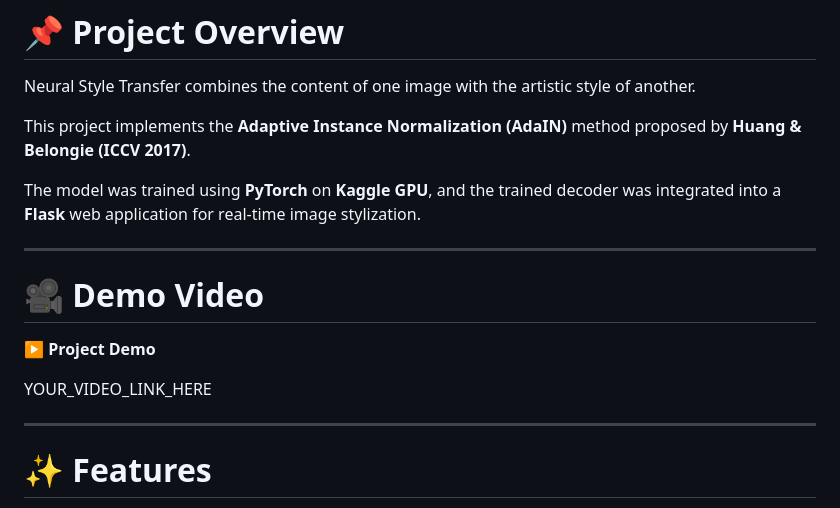
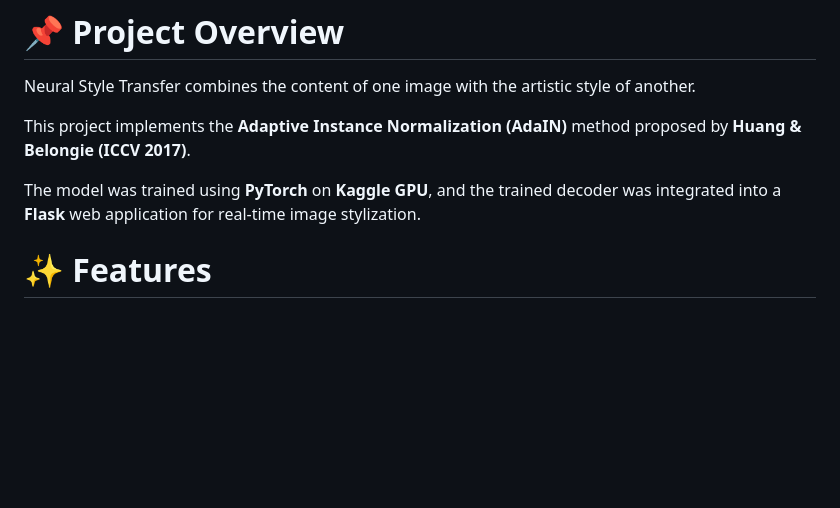
Before and after one commit to Minkal24/Neural-Style-Transfer, a Markdown page: README.md, the part around the change. Drawn GitHub-style; blank space fills up the shorter version.

```diff
--- a/README.md
+++ b/README.md
@@ -17,15 +17,6 @@ This project implements the **Adaptive Instance Normalization (AdaIN)** method p
 
 The model was trained using **PyTorch** on **Kaggle GPU**, and the trained decoder was integrated into a **Flask** web application for real-time image stylization.
 
----
-
-# 🎥 Demo Video
-
-▶️ **Project Demo**
-
-YOUR_VIDEO_LINK_HERE
-
----
 
 # ✨ Features
 
```
